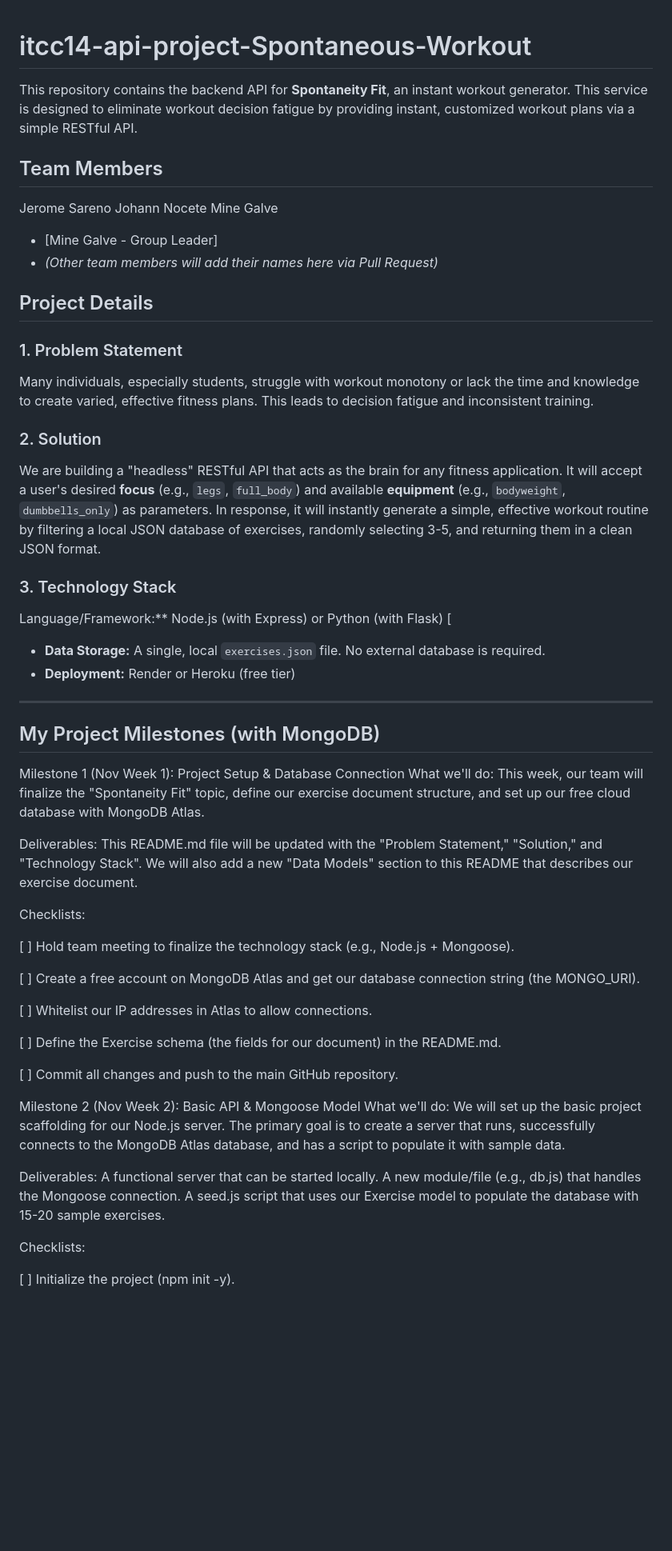
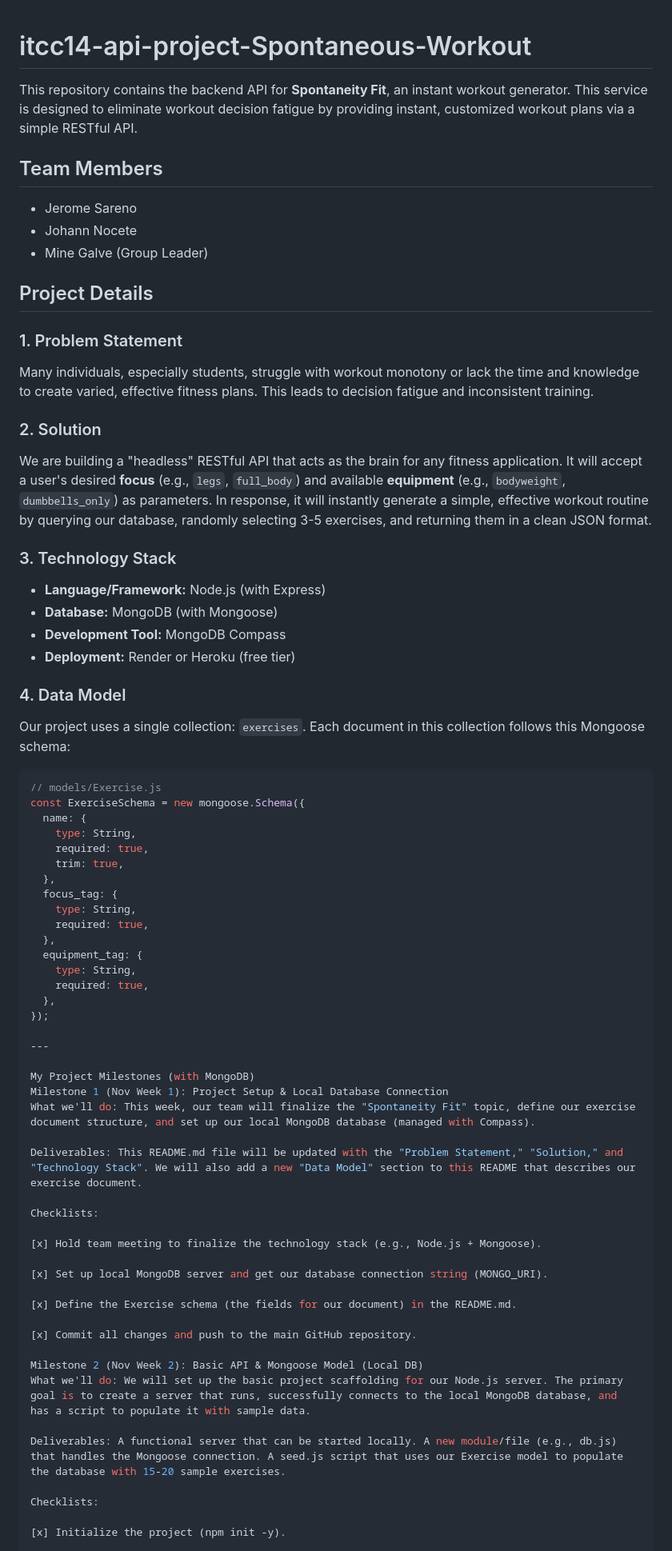
Before and after one commit to Mine-Galve/itcc14-api-project-Spontaneous-Workout, a Markdown page: README.md, the part around the change printed below. Shown: that part at 80% size. Drawn GitHub-style; blank space fills up the shorter version.

Commit message:
Update README with completed milestones

````diff
--- a/README.md
+++ b/README.md
@@ -1,15 +1,11 @@
 # itcc14-api-project-Spontaneous-Workout
-
 
 This repository contains the backend API for **Spontaneity Fit**, an instant workout generator. This service is designed to eliminate workout decision fatigue by providing instant, customized workout plans via a simple RESTful API.
 
 ## Team Members
-Jerome Sareno
-Johann Nocete
-Mine Galve
-
-* [Mine Galve - Group Leader]
-* *(Other team members will add their names here via Pull Request)*
+* Jerome Sareno
+* Johann Nocete
+* Mine Galve (Group Leader)
 
 ## Project Details
 
@@ -19,40 +15,61 @@ Many individuals, especially students, struggle with workout monotony or lack th
 
 ### 2. Solution
 
-We are building a "headless" RESTful API that acts as the brain for any fitness application. It will accept a user's desired **focus** (e.g., `legs`, `full_body`) and available **equipment** (e.g., `bodyweight`, `dumbbells_only`) as parameters. In response, it will instantly generate a simple, effective workout routine by filtering a local JSON database of exercises, randomly selecting 3-5, and returning them in a clean JSON format.
+We are building a "headless" RESTful API that acts as the brain for any fitness application. It will accept a user's desired **focus** (e.g., `legs`, `full_body`) and available **equipment** (e.g., `bodyweight`, `dumbbells_only`) as parameters. In response, it will instantly generate a simple, effective workout routine by querying our database, randomly selecting 3-5 exercises, and returning them in a clean JSON format.
 
 ### 3. Technology Stack
 
-Language/Framework:** Node.js (with Express) or Python (with Flask) [
-* **Data Storage:** A single, local `exercises.json` file. No external database is required.
+* **Language/Framework:** Node.js (with Express)
+* **Database:** MongoDB (with Mongoose)
+* **Development Tool:** MongoDB Compass
 * **Deployment:** Render or Heroku (free tier)
+
+### 4. Data Model
+
+Our project uses a single collection: `exercises`. Each document in this collection follows this Mongoose schema:
+
+```javascript
+// models/Exercise.js
+const ExerciseSchema = new mongoose.Schema({
+  name: {
+    type: String,
+    required: true,
+    trim: true,
+  },
+  focus_tag: {
+    type: String,
+    required: true,
+  },
+  equipment_tag: {
+    type: String,
+    required: true,
+  },
+});
 
 ---
 
-## My Project Milestones (with MongoDB)
-Milestone 1 (Nov Week 1): Project Setup & Database Connection
-What we'll do: This week, our team will finalize the "Spontaneity Fit" topic, define our exercise document structure, and set up our free cloud database with MongoDB Atlas.
+My Project Milestones (with MongoDB)
+Milestone 1 (Nov Week 1): Project Setup & Local Database Connection
+What we'll do: This week, our team will finalize the "Spontaneity Fit" topic, define our exercise document structure, and set up our local MongoDB database (managed with Compass).
 
-Deliverables: This README.md file will be updated with the "Problem Statement," "Solution," and "Technology Stack". We will also add a new "Data Models" section to this README that describes our exercise document.
+Deliverables: This README.md file will be updated with the "Problem Statement," "Solution," and "Technology Stack". We will also add a new "Data Model" section to this README that describes our exercise document.
 
 Checklists:
 
-[ ] Hold team meeting to finalize the technology stack (e.g., Node.js + Mongoose).
+[x] Hold team meeting to finalize the technology stack (e.g., Node.js + Mongoose).
 
-[ ] Create a free account on MongoDB Atlas and get our database connection string (the MONGO_URI).
+[x] Set up local MongoDB server and get our database connection string (MONGO_URI).
 
-[ ] Whitelist our IP addresses in Atlas to allow connections.
+[x] Define the Exercise schema (the fields for our document) in the README.md.
 
-[ ] Define the Exercise schema (the fields for our document) in the README.md.
+[x] Commit all changes and push to the main GitHub repository.
 
-[ ] Commit all changes and push to the main GitHub repository.
-
-Milestone 2 (Nov Week 2): Basic API & Mongoose Model
-What we'll do: We will set up the basic project scaffolding for our Node.js server. The primary goal is to create a server that runs, successfully connects to the MongoDB Atlas database, and has a script to populate it with sample data.
+Milestone 2 (Nov Week 2): Basic API & Mongoose Model (Local DB)
+What we'll do: We will set up the basic project scaffolding for our Node.js server. The primary goal is to create a server that runs, successfully connects to the local MongoDB database, and has a script to populate it with sample data.
 
 Deliverables: A functional server that can be started locally. A new module/file (e.g., db.js) that handles the Mongoose connection. A seed.js script that uses our Exercise model to populate the database with 15-20 sample exercises.
 
 Checklists:
 
-[ ] Initialize the project (npm init -y).
+[x] Initialize the project (npm init -y).
 
````
Also changed, not shown: other parts of README.md (+31 -27 lines).
